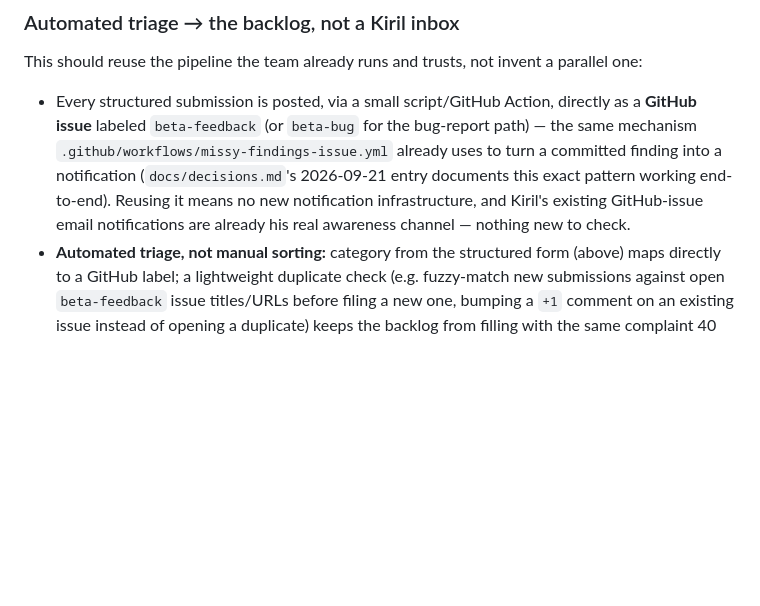
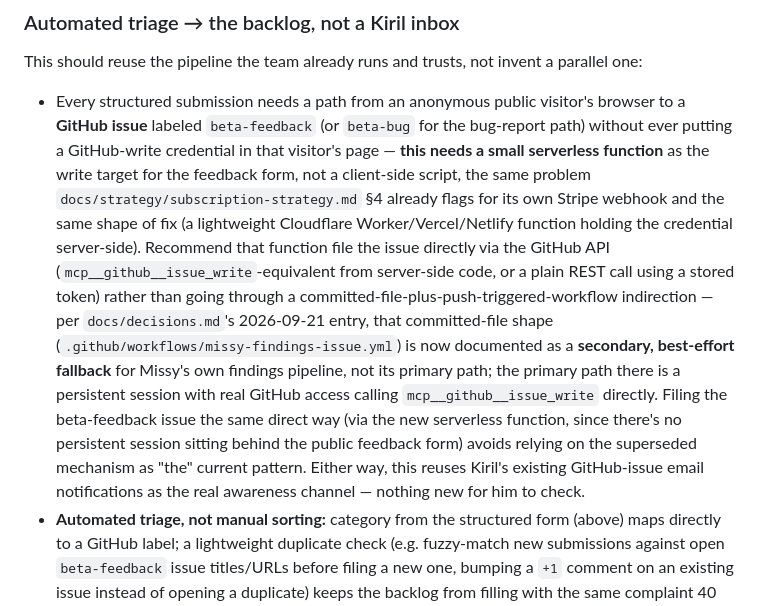
Before and after one commit to kirilbp/bg-property-tracker, a Markdown page: docs/strategy/beta-testing-strategy.md, the part around the change. Rendered like a GitHub page; blank space fills up the shorter version.

Commit message:
Fix beta-testing-strategy.md: flag GitHub-write credential handling, correct issue-filing citation

```diff
--- a/docs/strategy/beta-testing-strategy.md
+++ b/docs/strategy/beta-testing-strategy.md
@@ -100,15 +100,30 @@ Kiril your feedback."
 This should reuse the pipeline the team already runs and trusts, not
 invent a parallel one:
 
-- Every structured submission is posted, via a small script/GitHub
-  Action, directly as a **GitHub issue** labeled `beta-feedback` (or
-  `beta-bug` for the bug-report path) — the same mechanism
-  `.github/workflows/missy-findings-issue.yml` already uses to turn a
-  committed finding into a notification (`docs/decisions.md`'s
-  2026-09-21 entry documents this exact pattern working end-to-end).
-  Reusing it means no new notification infrastructure, and Kiril's
-  existing GitHub-issue email notifications are already his real
-  awareness channel — nothing new to check.
+- Every structured submission needs a path from an anonymous public
+  visitor's browser to a **GitHub issue** labeled `beta-feedback` (or
+  `beta-bug` for the bug-report path) without ever putting a
+  GitHub-write credential in that visitor's page — **this needs a small
+  serverless function** as the write target for the feedback form, not
+  a client-side script, the same problem
+  `docs/strategy/subscription-strategy.md` §4 already flags for its own
+  Stripe webhook and the same shape of fix (a lightweight Cloudflare
+  Worker/Vercel/Netlify function holding the credential server-side).
+  Recommend that function file the issue directly via the GitHub API
+  (`mcp__github__issue_write`-equivalent from server-side code, or a
+  plain REST call using a stored token) rather than going through a
+  committed-file-plus-push-triggered-workflow indirection — per
+  `docs/decisions.md`'s 2026-09-21 entry, that committed-file shape
+  (`.github/workflows/missy-findings-issue.yml`) is now documented as a
+  **secondary, best-effort fallback** for Missy's own findings pipeline,
+  not its primary path; the primary path there is a persistent session
+  with real GitHub access calling `mcp__github__issue_write` directly.
+  Filing the beta-feedback issue the same direct way (via the new
+  serverless function, since there's no persistent session sitting
+  behind the public feedback form) avoids relying on the superseded
+  mechanism as "the" current pattern. Either way, this reuses Kiril's
+  existing GitHub-issue email notifications as the real awareness
+  channel — nothing new for him to check.
 - **Automated triage, not manual sorting:** category from the structured
   form (above) maps directly to a GitHub label; a lightweight duplicate
   check (e.g. fuzzy-match new submissions against open `beta-feedback`
```
